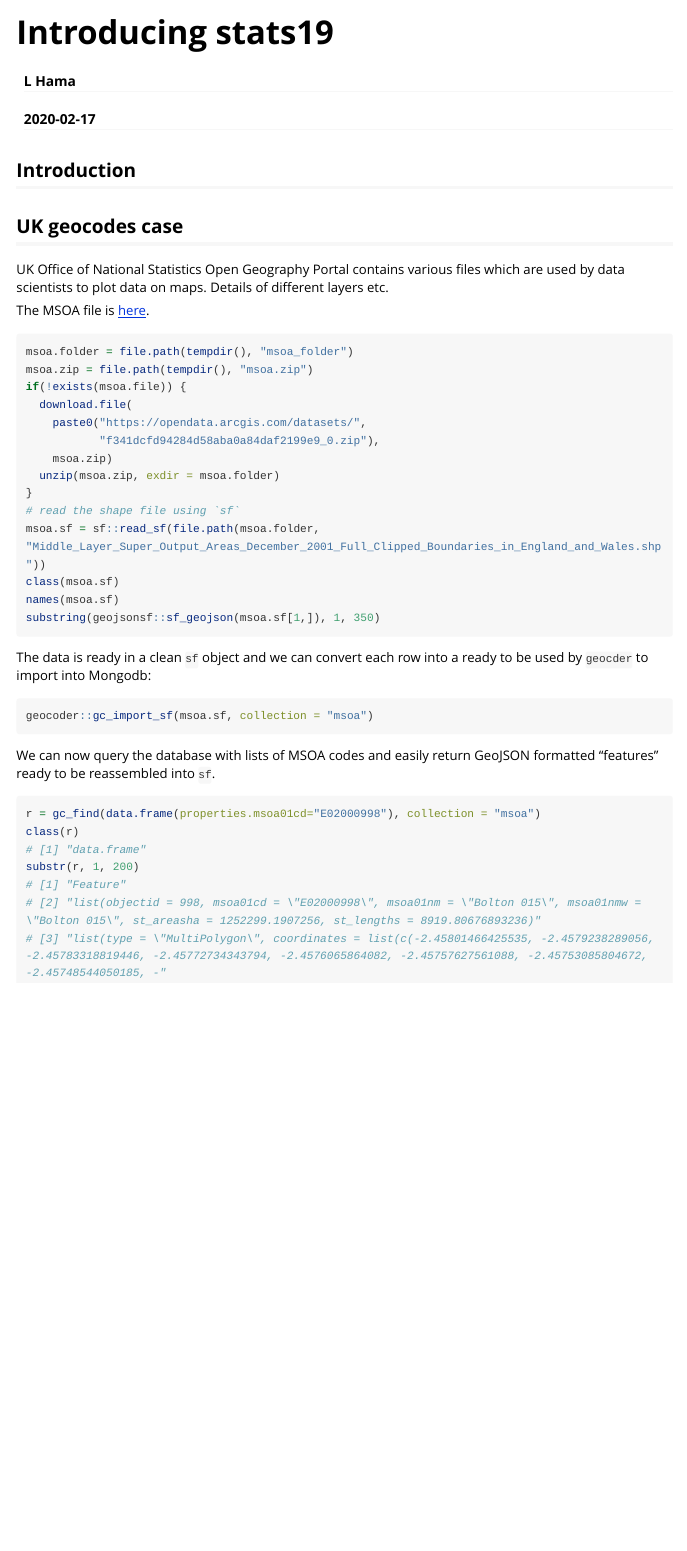
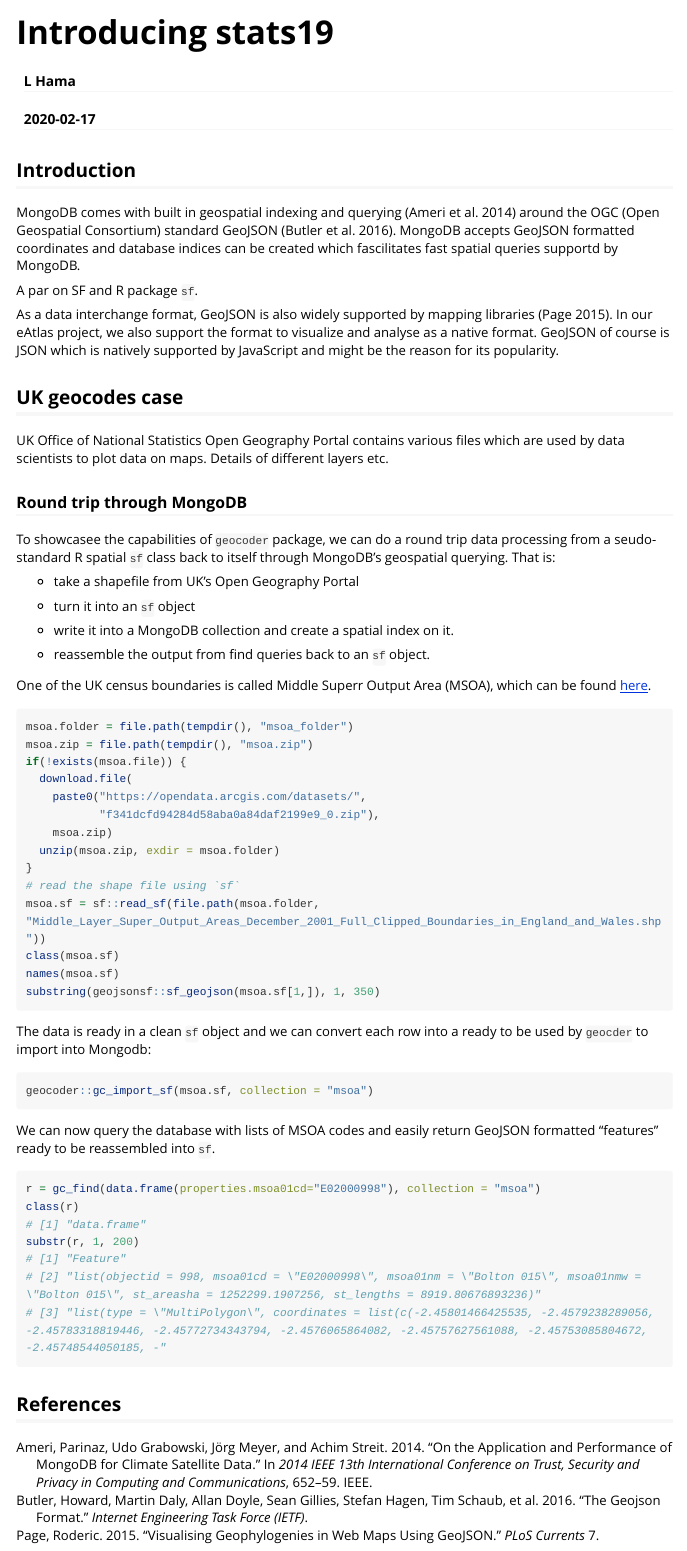
Before and after one commit to layik/geocoder, an R Markdown document (vignettes/geocoder.Rmd): the page in a window 1100 px wide, from its top. Rendered offline with R 4.5, knitr and Pandoc, with nearby package versions; long lines of code are wrapped.

Commit message:
Vignette WIP and prep for gc-find useful function

````diff
--- a/vignettes/geocoder.Rmd
+++ b/vignettes/geocoder.Rmd
@@ -8,7 +8,7 @@ vignette: >
   %\VignetteIndexEntry{geocoder}
   %\VignetteEngine{knitr::rmarkdown}
   %\VignetteEncoding{UTF-8}
-# bibliography: references.bib
+bibliography: references.bib
 ---
 
 ```{r setup, include = FALSE}
@@ -20,12 +20,29 @@ knitr::opts_chunk$set(
 ```
 
 ## Introduction
+MongoDB comes with built in geospatial indexing and querying [@ameri2014application] around the OGC (Open Geospatial Consortium) standard GeoJSON [@butler2016geojson]. MongoDB accepts GeoJSON formatted coordinates and database indices can be created which fascilitates fast spatial queries supportd by MongoDB.
+
+A par on SF and R package `sf`.
+
+As a data interchange format, GeoJSON is also widely supported by mapping libraries [@page2015visualising]. In our eAtlas project, we also support the format to visualize and analyse as a native format. GeoJSON of course is JSON which is natively supported by JavaScript and might be the reason for its popularity.
 
 ## UK geocodes case
 
 UK Office of National Statistics Open Geography Portal contains various files which are used by data scientists to plot data on maps. Details of different layers etc.
 
-The MSOA file is [here](https://opendata.arcgis.com/datasets/f341dcfd94284d58aba0a84daf2199e9_0.zip?outSR=%7B%22latestWkid%22%3A27700%2C%22wkid%22%3A27700%7D).
+### Round trip through MongoDB
+To showcasee the capabilities of `geocoder` package, we can do a round trip data processing from a seudo-standard R spatial `sf` class back to itself through MongoDB's geospatial querying. That is:
+
+* take a shapefile from UK's Open Geography Portal
+
+* turn it into an `sf` object
+
+* write it into a MongoDB collection and create a spatial index on it.
+
+* reassemble the output from find queries back to an `sf` object.
+
+One of the UK census boundaries is called Middle Superr Output Area (MSOA), which can be found [here](https://opendata.arcgis.com/datasets/f341dcfd94284d58aba0a84daf2199e9_0.zip?outSR=%7B%22latestWkid%22%3A27700%2C%22wkid%22%3A27700%7D).
+
 ```{r msoa, eval=FALSE}
 msoa.folder = file.path(tempdir(), "msoa_folder")
 msoa.zip = file.path(tempdir(), "msoa.zip")
@@ -59,4 +76,7 @@ substr(r, 1, 200)
 # [1] "Feature"
 # [2] "list(objectid = 998, msoa01cd = \"E02000998\", msoa01nm = \"Bolton 015\", msoa01nmw = \"Bolton 015\", st_areasha = 1252299.1907256, st_lengths = 8919.80676893236)"
 # [3] "list(type = \"MultiPolygon\", coordinates = list(c(-2.45801466425535, -2.4579238289056, -2.45783318819446, -2.45772734343794, -2.4576065864082, -2.45757627561088, -2.45753085804672, -2.45748544050185, -"
+
 ```
+
+## References
--- /dev/null
+++ b/vignettes/references.bib
@@ -0,0 +1,22 @@
+@inproceedings{ameri2014application,
+  title={On the application and performance of MongoDB for climate satellite data},
+  author={Ameri, Parinaz and Grabowski, Udo and Meyer, J{\"o}rg and Streit, Achim},
+  booktitle={2014 IEEE 13th International Conference on Trust, Security and Privacy in Computing and Communications},
+  pages={652--659},
+  year={2014},
+  organization={IEEE}
+}
+@article{butler2016geojson,
+  title={The geojson format},
+  author={Butler, Howard and Daly, Martin and Doyle, Allan and Gillies, Sean and Hagen, Stefan and Schaub, Tim and others},
+  journal={Internet Engineering Task Force (IETF)},
+  year={2016}
+}
+@article{page2015visualising,
+  title={Visualising geophylogenies in web maps using GeoJSON},
+  author={Page, Roderic},
+  journal={PLoS currents},
+  volume={7},
+  year={2015},
+  publisher={Public Library of Science}
+}
````
Also changed, not shown: R/find.R (+3 -1 lines), 1 other file.
